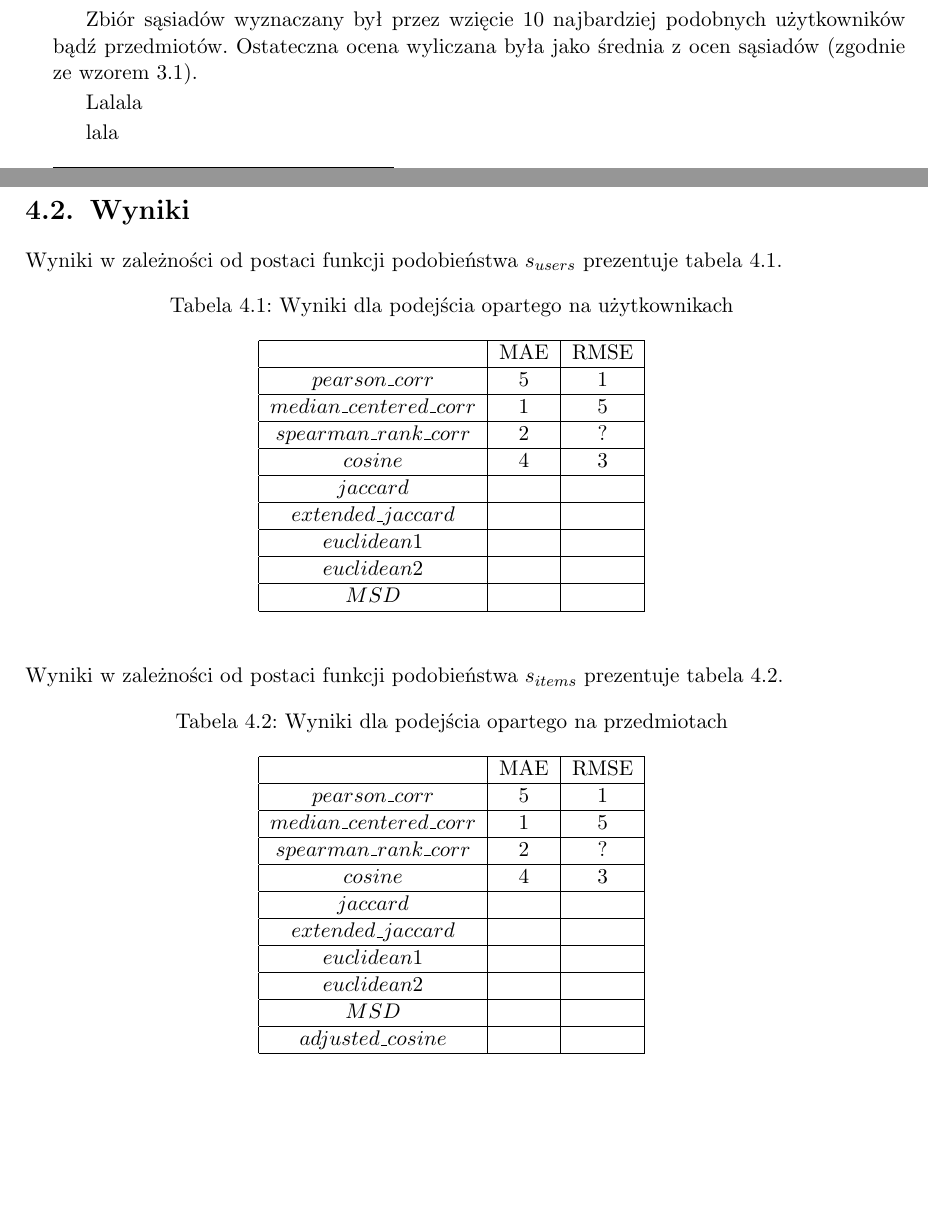
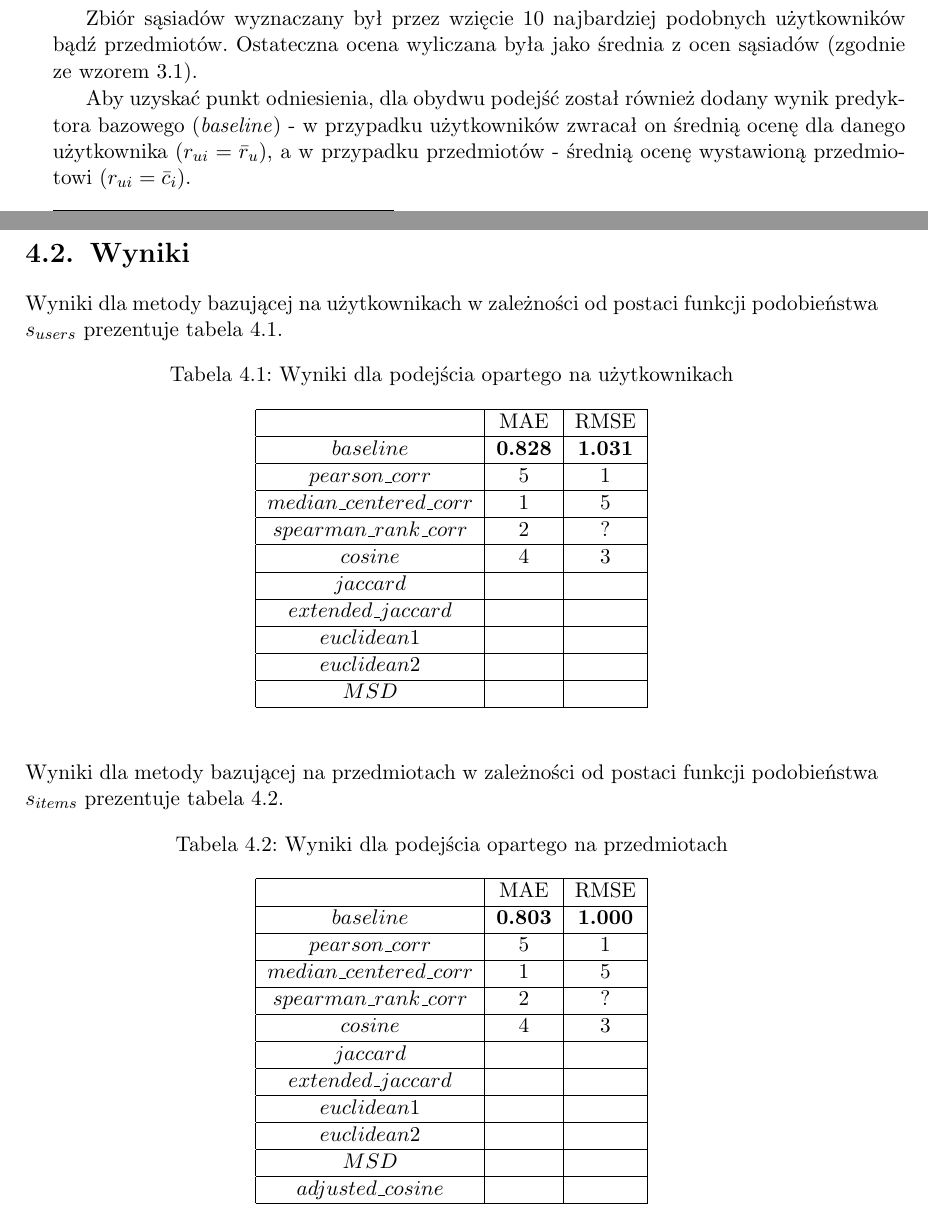
Before and after one commit to GSzpak/recommendation-system, a LaTeX thesis (thesis/recommender_systems.tex): two parts of pages 21 and 22 of 27, joined at a grey line, cut so that both start at the same text, the shorter picture padded with empty space. Compiled offline with pdfLaTeX; the source files are stored in an older character set and shown here as Unicode.

Commit message:
Chapter 4. - tables, baseline

```diff
--- a/thesis/recommender_systems.tex
+++ b/thesis/recommender_systems.tex
@@ -597,11 +596,13 @@
 Zbiór sąsiadów wyznaczany był przez wzięcie 10 najbardziej podobnych użytkowników bądź
 przedmiotów. Ostateczna ocena wyliczana była jako średnia z ocen sąsiadów (zgodnie ze wzorem \ref{result:mean}).
 
-Lalala
+Aby uzyskać punkt odniesienia, dla obydwu podejść został również dodany wynik
+predyktora bazowego (\textit{baseline}) - w przypadku użytkowników zwracał on średnią
+ocenę dla danego użytkownika ($r_{ui} = \mean{r}_u$), a w przypadku przedmiotów -
+średnią ocenę wystawioną przedmiotowi ($r_{ui} = \mean{c}_i$).
 
-lala
 \section{Wyniki}
-Wyniki w zależności od postaci funkcji podobieństwa $s_{users}$ prezentuje tabela
+Wyniki dla metody bazującej na użytkownikach w zależności od postaci funkcji podobieństwa $s_{users}$ prezentuje tabela
 \ref{t:exp_users}.
 
 \begin{table}[ht]
@@ -613,6 +614,7 @@
 \begin{tabular}{|c|c|c|}
 \hline
                          & MAE & RMSE \\ \hline
+\textbf{$baseline$}      & \textbf{0.828} & \textbf{1.031} \\ \hline
 $pearson\_corr$          & 5   & 1    \\ \hline
 $median\_centered\_corr$ & 1   & 5    \\ \hline
 $spearman\_rank\_corr$   & 2   & ?    \\ \hline
@@ -626,7 +628,7 @@
 \end{table}
 
 \hfill \\
-Wyniki w zależności od postaci funkcji podobieństwa $s_{items}$ prezentuje tabela
+Wyniki dla metody bazującej na przedmiotach w zależności od postaci funkcji podobieństwa $s_{items}$ prezentuje tabela
 \ref{t:exp_items}.
 
 \begin{table}[ht]
@@ -638,6 +640,7 @@
 \begin{tabular}{|c|c|c|}
 \hline
                          & MAE & RMSE \\ \hline
+\textbf{$baseline$}      & \textbf{0.803} & \textbf{1.000} \\ \hline
 $pearson\_corr$          & 5   & 1    \\ \hline
 $median\_centered\_corr$ & 1   & 5    \\ \hline
 $spearman\_rank\_corr$   & 2   & ?    \\ \hline
```
Also changed, not shown: thesis/recommender_systems.pdf, thesis/recommender_systems.tex (1 more changed lines), 3 other files.
